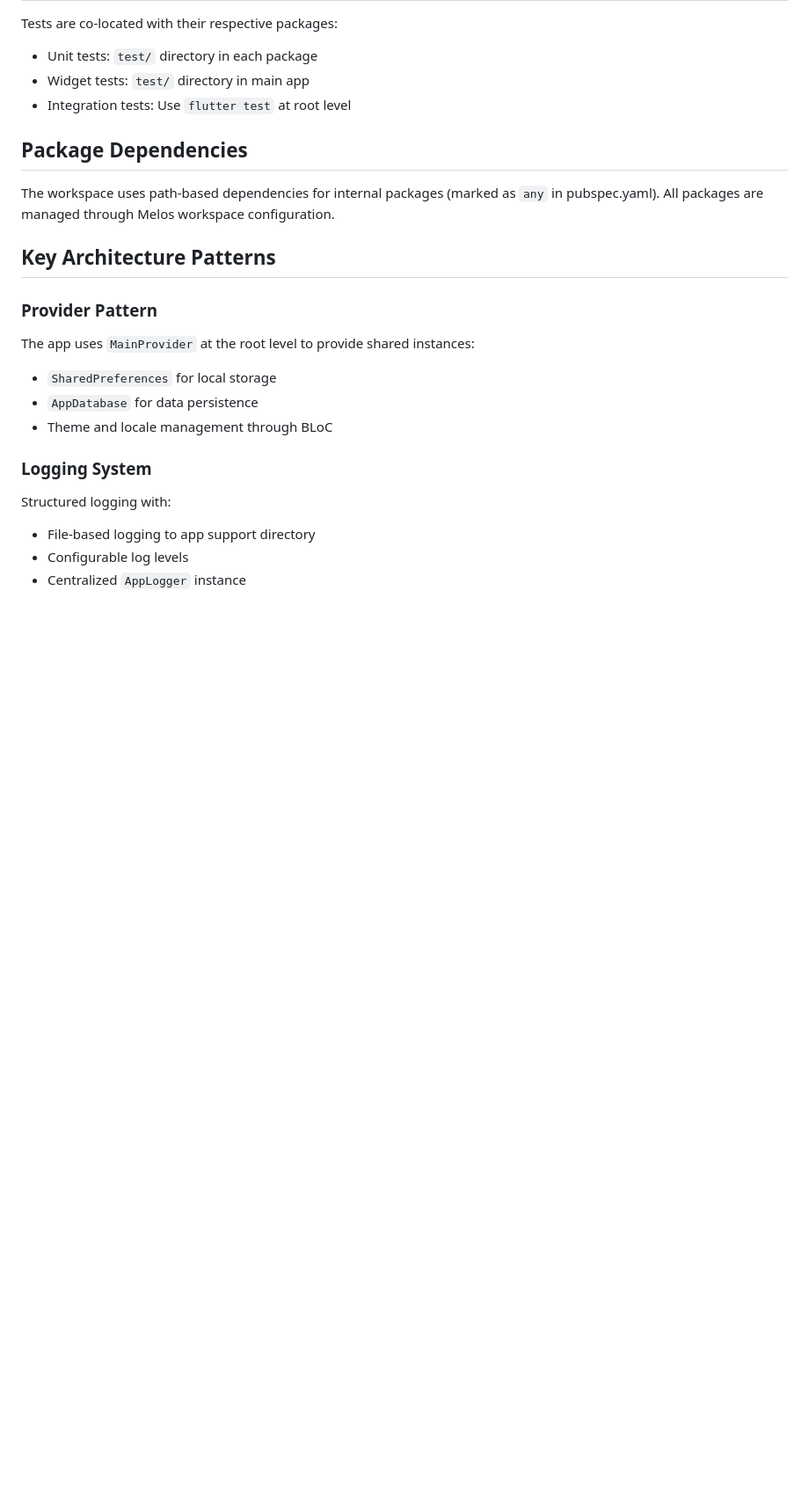
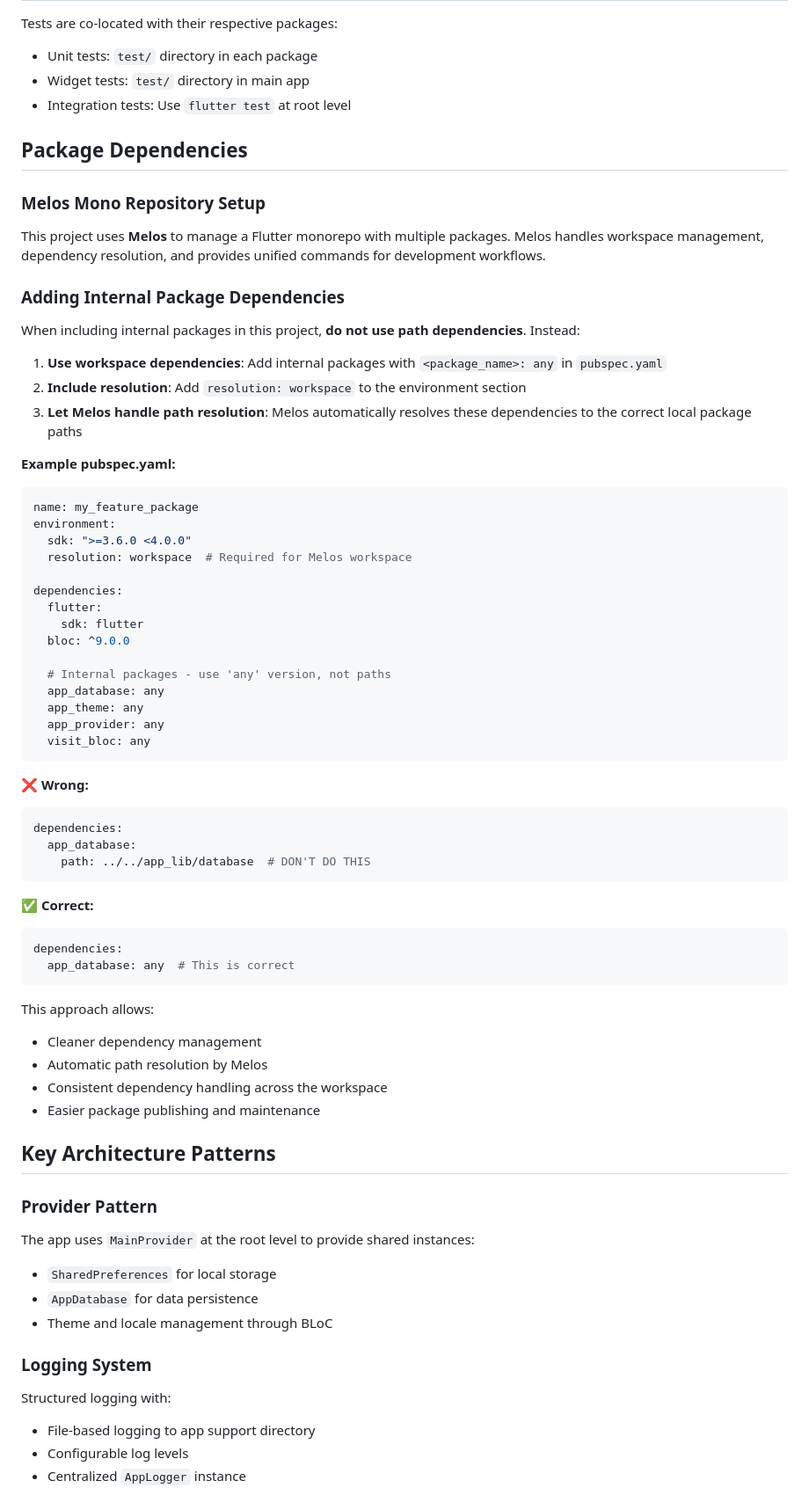
Before and after one commit to gsmlg-app/medical-records, a Markdown page: CLAUDE.md, the part around the change. Shown: that part at 88% size. Rendered like a GitHub page; blank space fills up the shorter version.

Commit message:
docs: Update CLAUDE.md with Melos mono repository setup
- Document Melos mono repository management
- Add guidance for internal package dependencies
- Specify to use 'package_name: any' instead of path dependencies
- Include examples of correct and incorrect dependency usage
- Explain benefits of workspace dependency management

````diff
--- a/CLAUDE.md
+++ b/CLAUDE.md
@@ -135,7 +135,55 @@ Tests are co-located with their respective packages:
 
 ## Package Dependencies
 
-The workspace uses path-based dependencies for internal packages (marked as `any` in pubspec.yaml). All packages are managed through Melos workspace configuration.
+### Melos Mono Repository Setup
+
+This project uses **Melos** to manage a Flutter monorepo with multiple packages. Melos handles workspace management, dependency resolution, and provides unified commands for development workflows.
+
+### Adding Internal Package Dependencies
+
+When including internal packages in this project, **do not use path dependencies**. Instead:
+
+1. **Use workspace dependencies**: Add internal packages with `<package_name>: any` in `pubspec.yaml`
+2. **Include resolution**: Add `resolution: workspace` to the environment section
+3. **Let Melos handle path resolution**: Melos automatically resolves these dependencies to the correct local package paths
+
+**Example pubspec.yaml:**
+```yaml
+name: my_feature_package
+environment:
+  sdk: ">=3.6.0 <4.0.0"
+  resolution: workspace  # Required for Melos workspace
+
+dependencies:
+  flutter:
+    sdk: flutter
+  bloc: ^9.0.0
+
+  # Internal packages - use 'any' version, not paths
+  app_database: any
+  app_theme: any
+  app_provider: any
+  visit_bloc: any
+```
+
+**❌ Wrong:**
+```yaml
+dependencies:
+  app_database:
+    path: ../../app_lib/database  # DON'T DO THIS
+```
+
+**✅ Correct:**
+```yaml
+dependencies:
+  app_database: any  # This is correct
+```
+
+This approach allows:
+- Cleaner dependency management
+- Automatic path resolution by Melos
+- Consistent dependency handling across the workspace
+- Easier package publishing and maintenance
 
 ## Key Architecture Patterns
 
````
